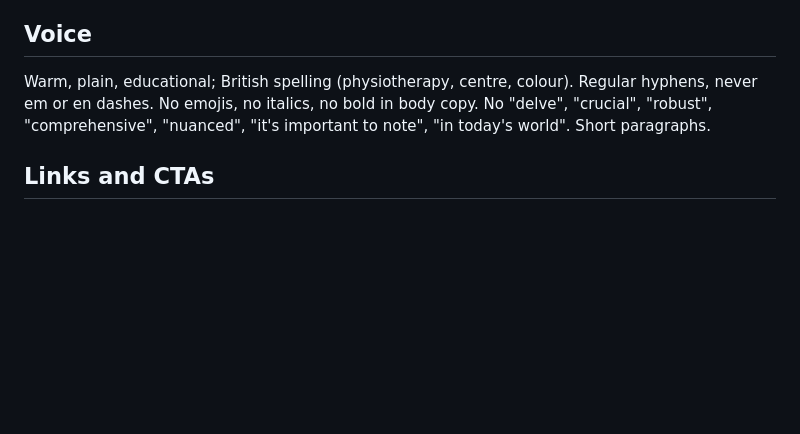
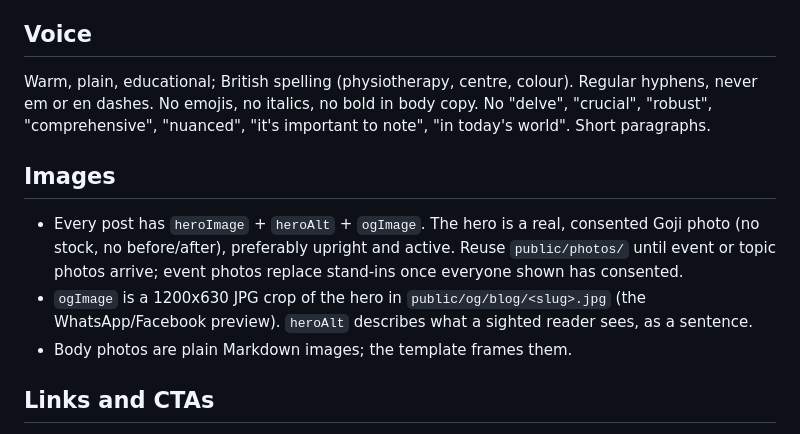
Before and after one commit to gojiphysio/goji, a Markdown page: marketing/content-engine/blog-brief.md, the part around the change. GitHub-like rendering; blank space fills up the shorter version.

Commit message:
Blog brief: image rules
Co-Authored-By: Claude Opus 5.5 <noreply@anthropic.com>

```diff
--- a/marketing/content-engine/blog-brief.md
+++ b/marketing/content-engine/blog-brief.md
@@ -84,6 +84,17 @@ Regular hyphens, never em or en dashes. No emojis, no italics, no bold in body
 copy. No "delve", "crucial", "robust", "comprehensive", "nuanced", "it's
 important to note", "in today's world". Short paragraphs.
 
+## Images
+
+- Every post has `heroImage` + `heroAlt` + `ogImage`. The hero is a real,
+  consented Goji photo (no stock, no before/after), preferably upright and
+  active. Reuse `public/photos/` until event or topic photos arrive; event
+  photos replace stand-ins once everyone shown has consented.
+- `ogImage` is a 1200x630 JPG crop of the hero in `public/og/blog/<slug>.jpg`
+  (the WhatsApp/Facebook preview). `heroAlt` describes what a sighted reader
+  sees, as a sentence.
+- Body photos are plain Markdown images; the template frames them.
+
 ## Links and CTAs
 
 - Internal links end in `/` (`/conditions/diastasis-recti/`). Bare forms fail
```
